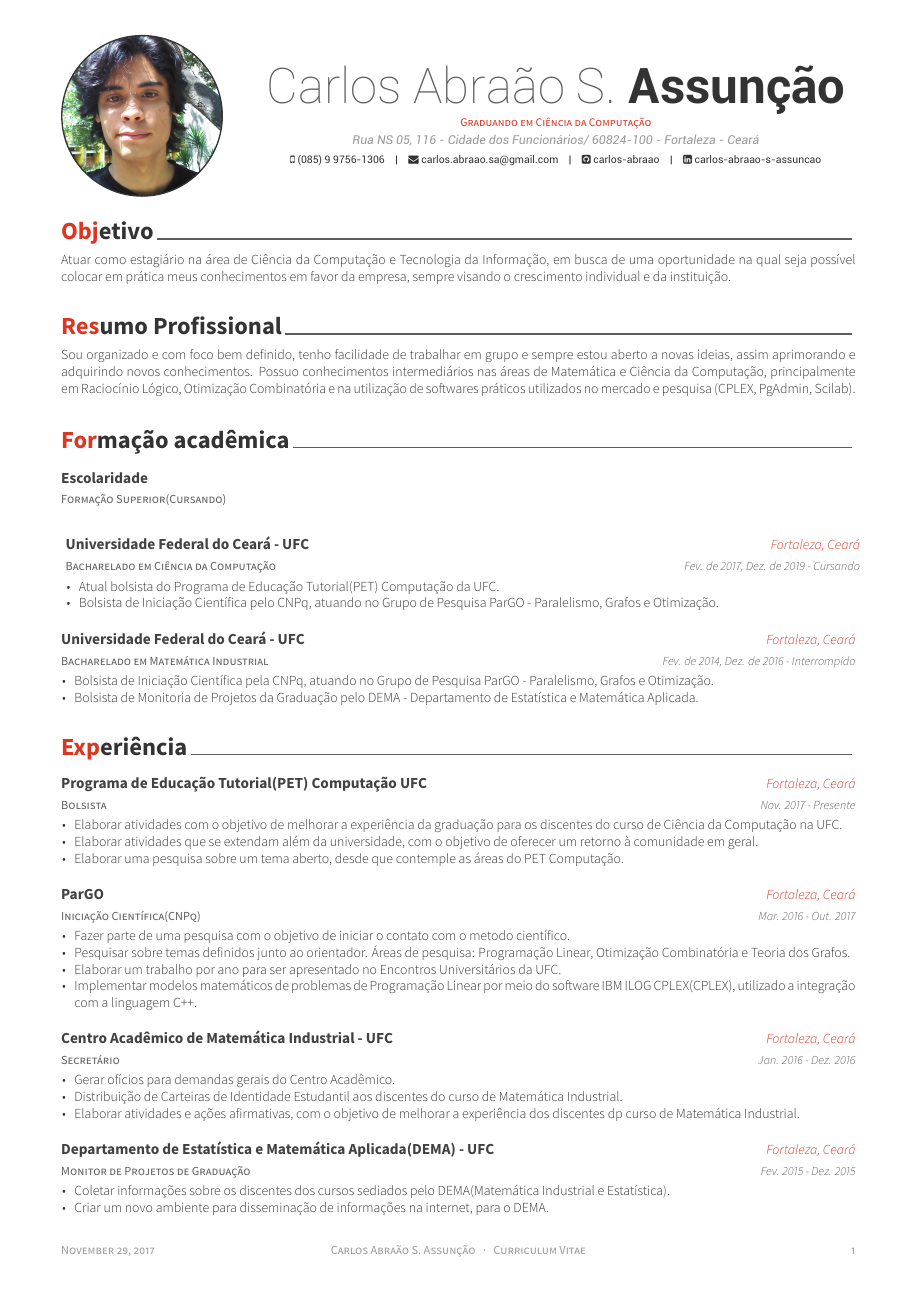
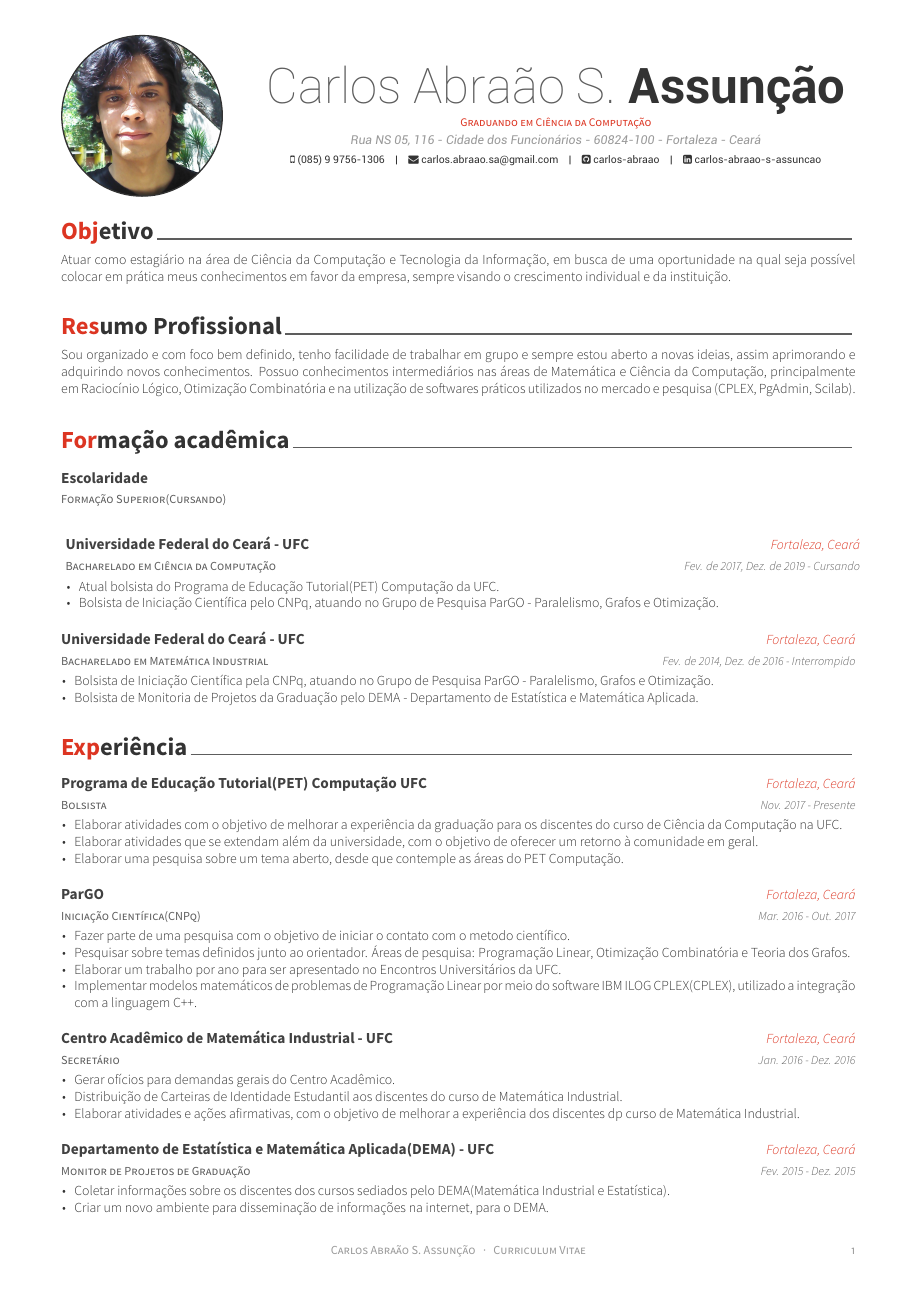
Before and after one commit to carlos-abraao/Awesome-CV, a LaTeX CV (examples/cv.tex): page 1 of 2. The pictures show the PDF file examples/cv.pdf that the author committed with the source.

Commit message:
bairro - cep

```diff
--- a/examples/cv.tex
+++ b/examples/cv.tex
@@ -55,7 +55,7 @@
 \photo{./cv-fot.jpeg}
 \name{Carlos Abraão S.}{Assunção}
 \position{Graduando em Ciência da Computação}%~~~·~~~
-\address{Rua NS 05, 116 - Cidade dos Funcionários/ 60824-100 - Fortaleza - Ceará}
+\address{Rua NS 05, 116 - Cidade dos Funcionários - 60824-100 - Fortaleza - Ceará}
 
 \mobile{(085) 9 9756-1306}
 \email{carlos.abraao.sa@gmail.com}
@@ -82,7 +82,7 @@
 % Print the footer with 3 arguments(<left>, <center>, <right>)
 % Leave any of these blank if they are not needed
 \makecvfooter
-  {\today}
+  {}%\today}
   {Carlos Abraão S. Assunção~~~·~~~Curriculum Vitae}
   {\thepage}
 
```
Also changed, not shown: examples/cv/presentation.tex (+2 -2 lines), examples/cv/skills.tex (+2 -0 lines), examples/cv.pdf, 2 other files.
